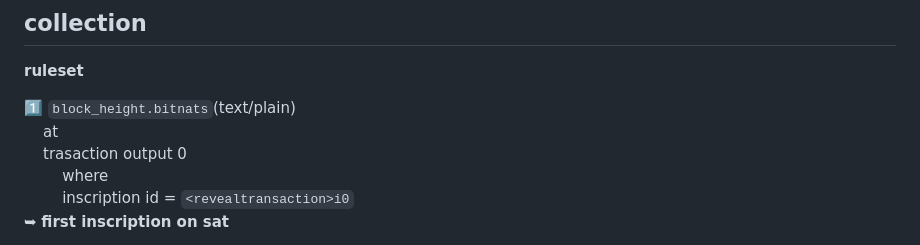
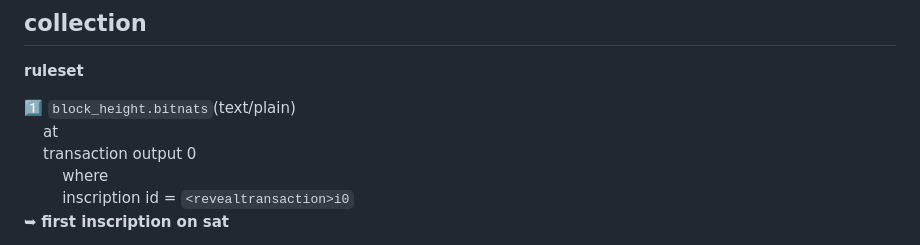
Before and after one commit to BitGnat/0x.bitnats, a Markdown page: README.md, the part around the change. Drawn GitHub-style.

```diff
--- a/README.md
+++ b/README.md
@@ -16,7 +16,7 @@
 
 1️⃣ `block_height.bitnats`(text/plain)
 &nbsp;&nbsp;&nbsp;&nbsp;at
-&nbsp;&nbsp;&nbsp;&nbsp;trasaction output 0
+&nbsp;&nbsp;&nbsp;&nbsp;transaction output 0
 &nbsp;&nbsp;&nbsp;&nbsp;&nbsp;&nbsp;&nbsp;&nbsp;where
 &nbsp;&nbsp;&nbsp;&nbsp;&nbsp;&nbsp;&nbsp;&nbsp;inscription id = `<revealtransaction>i0`
 ➥ **first inscription on sat**
```
